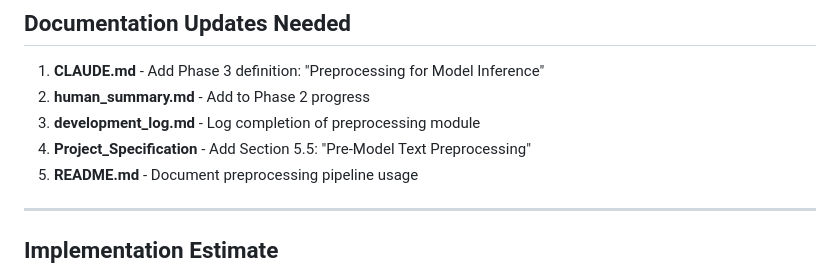
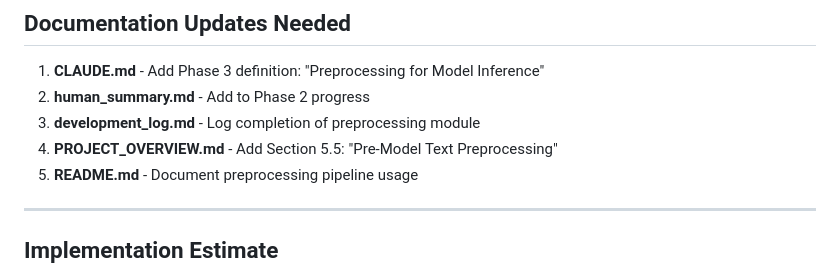
Before and after one commit to nono638/CaseSummarizer, a Markdown page: PREPROCESSING_PROPOSAL.md, the part around the change. GitHub-like rendering.

Commit message:
docs: Update PREPROCESSING_PROPOSAL.md to reference PROJECT_OVERVIEW.md

```diff
--- a/PREPROCESSING_PROPOSAL.md
+++ b/PREPROCESSING_PROPOSAL.md
@@ -369,7 +369,7 @@ def test_pipeline_graceful_failure():
 1. **CLAUDE.md** - Add Phase 3 definition: "Preprocessing for Model Inference"
 2. **human_summary.md** - Add to Phase 2 progress
 3. **development_log.md** - Log completion of preprocessing module
-4. **Project_Specification** - Add Section 5.5: "Pre-Model Text Preprocessing"
+4. **PROJECT_OVERVIEW.md** - Add Section 5.5: "Pre-Model Text Preprocessing"
 5. **README.md** - Document preprocessing pipeline usage
 
 ---
```
